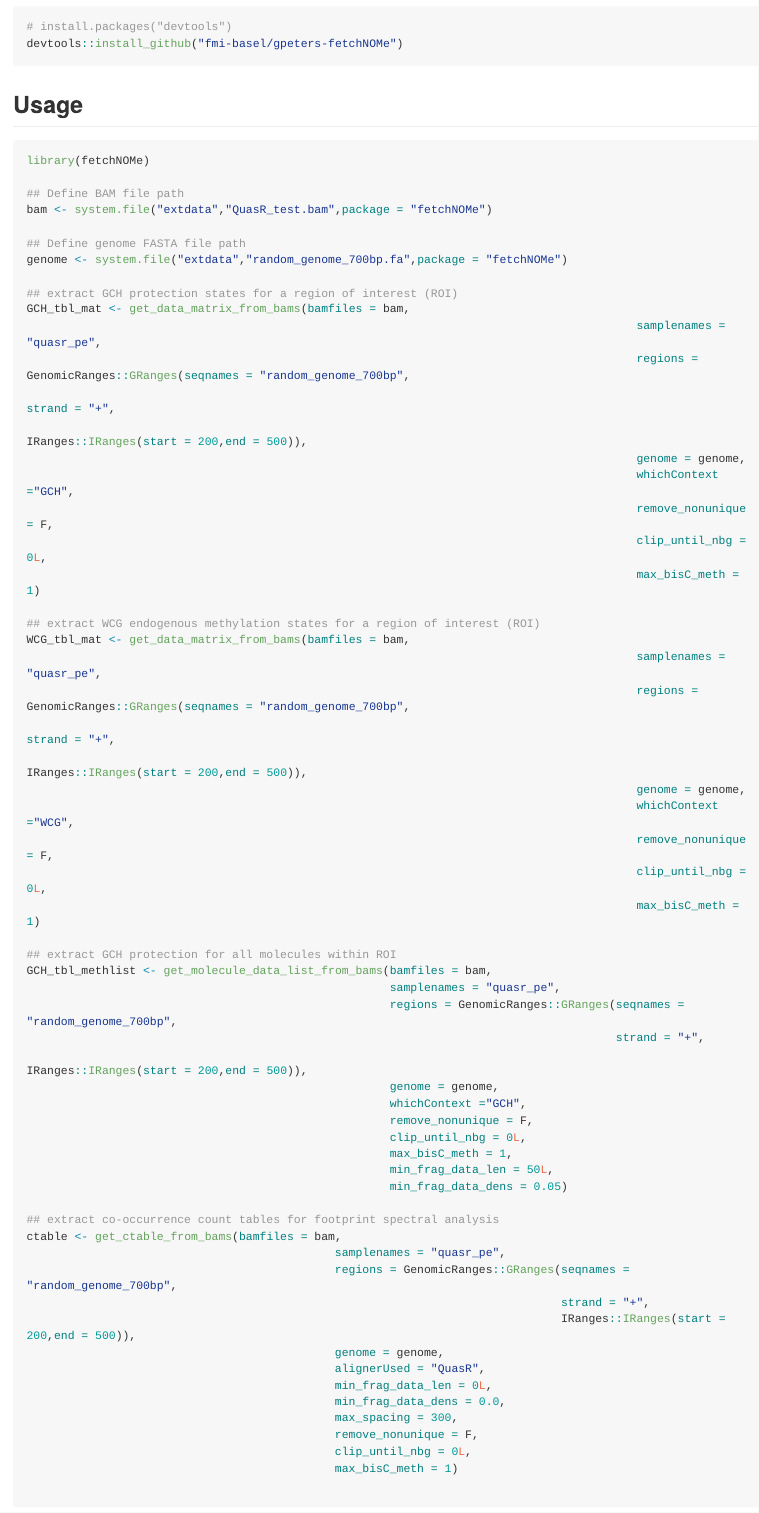
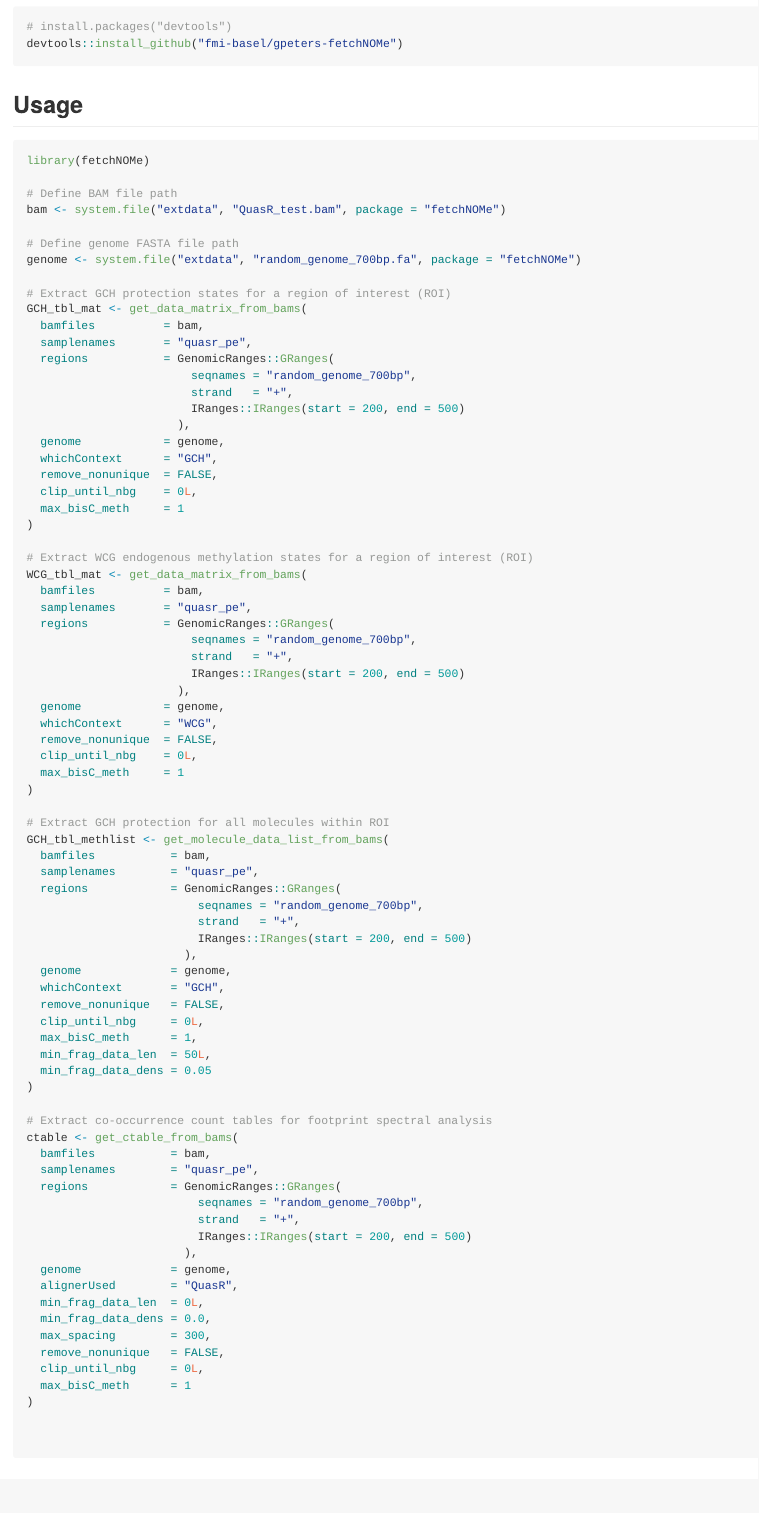
Before and after one commit to fmi-basel/gpeters-fetchNOMe, an R Markdown document (README.Rmd): the page in a window 1100 px wide, from 800 px down. The pictures show the output file README.md that the author committed with the source, drawn offline in the style of GitHub; long lines of code are wrapped; badge pictures from the web are left out.

Commit message:
edit README

````diff
--- a/README.Rmd
+++ b/README.Rmd
@@ -54,67 +54,85 @@ You can install the development version of fetchNOMe from [GitHub](https://githu
 devtools::install_github("fmi-basel/gpeters-fetchNOMe")
 ```
 ## Usage
+
 ``` r
 library(fetchNOMe)
 
-## Define BAM file path
-bam <- system.file("extdata","QuasR_test.bam",package = "fetchNOMe")
+# Define BAM file path
+bam <- system.file("extdata", "QuasR_test.bam", package = "fetchNOMe")
 
-## Define genome FASTA file path
-genome <- system.file("extdata","random_genome_700bp.fa",package = "fetchNOMe")
+# Define genome FASTA file path
+genome <- system.file("extdata", "random_genome_700bp.fa", package = "fetchNOMe")
 
-## extract GCH protection states for a region of interest (ROI)
-GCH_tbl_mat <- get_data_matrix_from_bams(bamfiles = bam,
-																						 samplenames = "quasr_pe",
-																						 regions = GenomicRanges::GRanges(seqnames = "random_genome_700bp",
-																						 																 strand = "+",
-																						 																 IRanges::IRanges(start = 200,end = 500)),
-																						 genome = genome,
-																						 whichContext ="GCH",
-																						 remove_nonunique = F,
-																						 clip_until_nbg = 0L,
-																						 max_bisC_meth = 1)
+# Extract GCH protection states for a region of interest (ROI)
+GCH_tbl_mat <- get_data_matrix_from_bams(
+  bamfiles          = bam,
+  samplenames       = "quasr_pe",
+  regions           = GenomicRanges::GRanges(
+                        seqnames = "random_genome_700bp",
+                        strand   = "+",
+                        IRanges::IRanges(start = 200, end = 500)
+                      ),
+  genome            = genome,
+  whichContext      = "GCH",
+  remove_nonunique  = FALSE,
+  clip_until_nbg    = 0L,
+  max_bisC_meth     = 1
+)
 
-## extract WCG endogenous methylation states for a region of interest (ROI)
-WCG_tbl_mat <- get_data_matrix_from_bams(bamfiles = bam,
-																						 samplenames = "quasr_pe",
-																						 regions = GenomicRanges::GRanges(seqnames = "random_genome_700bp",
-																						 																 strand = "+",
-																						 																 IRanges::IRanges(start = 200,end = 500)),
-																						 genome = genome,
-																						 whichContext ="WCG",
-																						 remove_nonunique = F,
-																						 clip_until_nbg = 0L,
-																						 max_bisC_meth = 1)
+# Extract WCG endogenous methylation states for a region of interest (ROI)
+WCG_tbl_mat <- get_data_matrix_from_bams(
+  bamfiles          = bam,
+  samplenames       = "quasr_pe",
+  regions           = GenomicRanges::GRanges(
+                        seqnames = "random_genome_700bp",
+                        strand   = "+",
+                        IRanges::IRanges(start = 200, end = 500)
+                      ),
+  genome            = genome,
+  whichContext      = "WCG",
+  remove_nonunique  = FALSE,
+  clip_until_nbg    = 0L,
+  max_bisC_meth     = 1
+)
 
-## extract GCH protection for all molecules within ROI
-GCH_tbl_methlist <- get_molecule_data_list_from_bams(bamfiles = bam,
-                                                     samplenames = "quasr_pe",
-                                                     regions = GenomicRanges::GRanges(seqnames = "random_genome_700bp",
-                                                                                      strand = "+",
-                                                                                      IRanges::IRanges(start = 200,end = 500)),
-                                                     genome = genome,
-                                                     whichContext ="GCH",
-                                                     remove_nonunique = F,
-                                                     clip_until_nbg = 0L,
-                                                     max_bisC_meth = 1,
-                                                     min_frag_data_len = 50L,
-                                                     min_frag_data_dens = 0.05)
+# Extract GCH protection for all molecules within ROI
+GCH_tbl_methlist <- get_molecule_data_list_from_bams(
+  bamfiles           = bam,
+  samplenames        = "quasr_pe",
+  regions            = GenomicRanges::GRanges(
+                         seqnames = "random_genome_700bp",
+                         strand   = "+",
+                         IRanges::IRanges(start = 200, end = 500)
+                       ),
+  genome             = genome,
+  whichContext       = "GCH",
+  remove_nonunique   = FALSE,
+  clip_until_nbg     = 0L,
+  max_bisC_meth      = 1,
+  min_frag_data_len  = 50L,
+  min_frag_data_dens = 0.05
+)
 
-## extract co-occurrence count tables for footprint spectral analysis
-ctable <- get_ctable_from_bams(bamfiles = bam,
-                                             samplenames = "quasr_pe",
-                                             regions = GenomicRanges::GRanges(seqnames = "random_genome_700bp",
-                                                                              strand = "+",
-                                                                              IRanges::IRanges(start = 200,end = 500)),
-                                             genome = genome,
-                                             alignerUsed = "QuasR",
-                                             min_frag_data_len = 0L,
-                                             min_frag_data_dens = 0.0,
-                                             max_spacing = 300,
-                                             remove_nonunique = F,
-                                             clip_until_nbg = 0L,
-                                             max_bisC_meth = 1)
+# Extract co-occurrence count tables for footprint spectral analysis
+ctable <- get_ctable_from_bams(
+  bamfiles           = bam,
+  samplenames        = "quasr_pe",
+  regions            = GenomicRanges::GRanges(
+                         seqnames = "random_genome_700bp",
+                         strand   = "+",
+                         IRanges::IRanges(start = 200, end = 500)
+                       ),
+  genome             = genome,
+  alignerUsed        = "QuasR",
+  min_frag_data_len  = 0L,
+  min_frag_data_dens = 0.0,
+  max_spacing        = 300,
+  remove_nonunique   = FALSE,
+  clip_until_nbg     = 0L,
+  max_bisC_meth      = 1
+)
+
 
 ```
 
````
Also changed, not shown: README.md.
